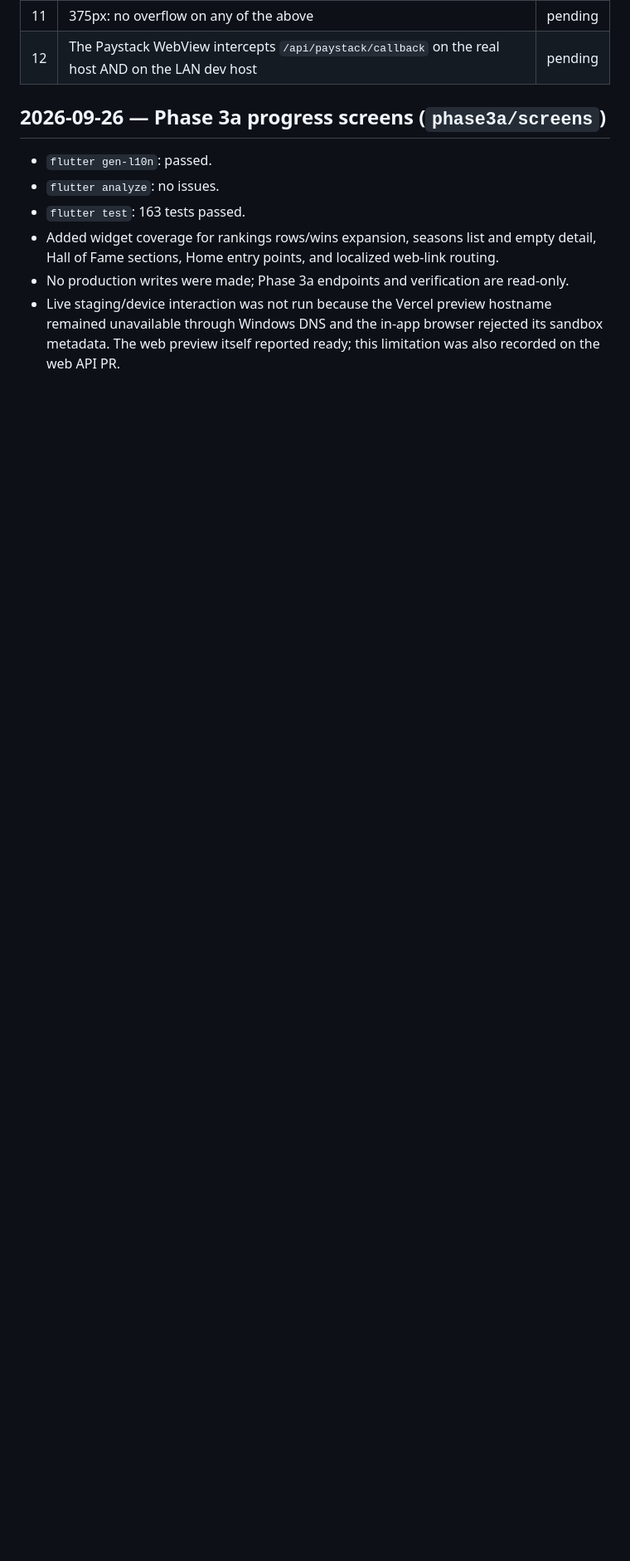
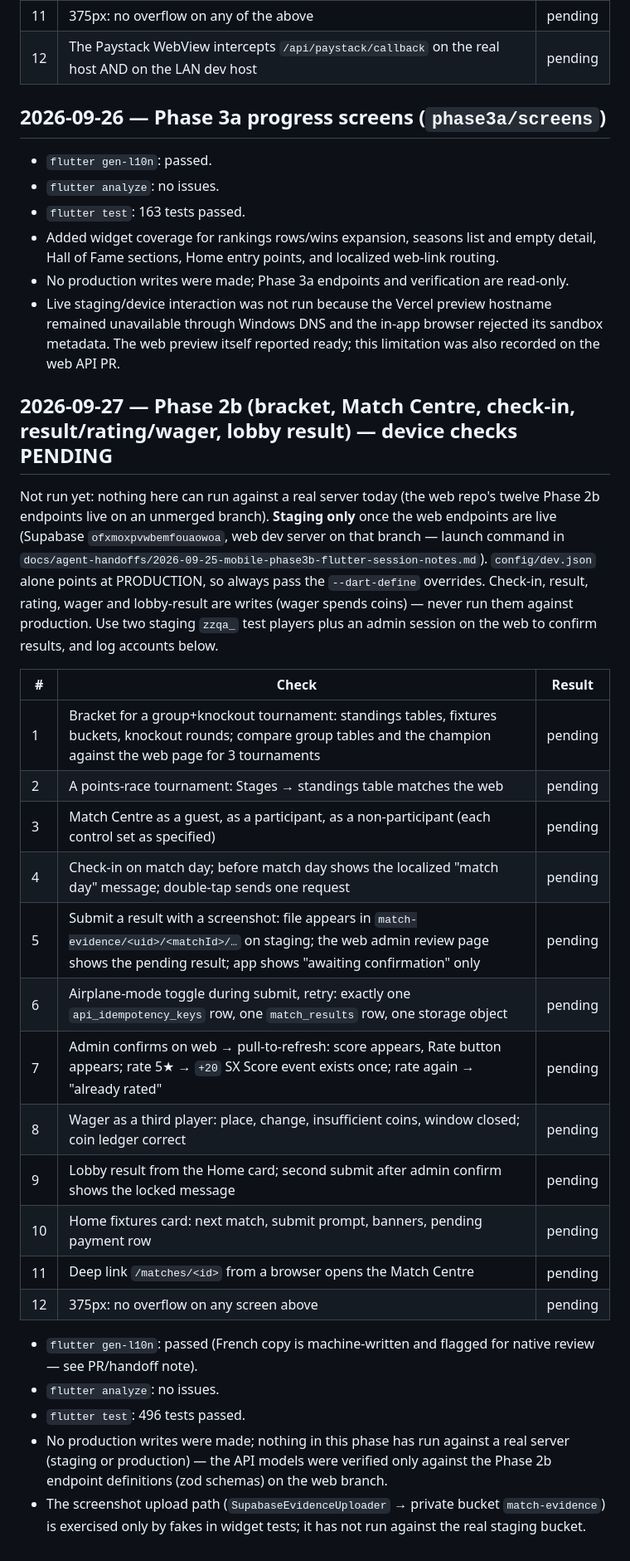
Before and after one commit to Rex-Orokumue/sentinelx-mobile, a Markdown page: TESTING-NOTES.md, the part around the change. Shown at 83% size. Rendered like a GitHub page; blank space fills up the shorter version.

Commit message:
docs: pending device checklist for Phase 2b
Co-Authored-By: Claude Sonnet 5 <noreply@anthropic.com>

```diff
--- a/TESTING-NOTES.md
+++ b/TESTING-NOTES.md
@@ -55,3 +55,35 @@ Not run yet: the owner chose to build all phases first and test on the phone tog
 - Added widget coverage for rankings rows/wins expansion, seasons list and empty detail, Hall of Fame sections, Home entry points, and localized web-link routing.
 - No production writes were made; Phase 3a endpoints and verification are read-only.
 - Live staging/device interaction was not run because the Vercel preview hostname remained unavailable through Windows DNS and the in-app browser rejected its sandbox metadata. The web preview itself reported ready; this limitation was also recorded on the web API PR.
+
+## 2026-09-27 — Phase 2b (bracket, Match Centre, check-in, result/rating/wager, lobby result) — device checks PENDING
+
+Not run yet: nothing here can run against a real server today (the web repo's twelve Phase 2b endpoints live on
+an unmerged branch). **Staging only** once the web endpoints are live (Supabase `ofxmoxpvwbemfouaowoa`, web dev
+server on that branch — launch command in `docs/agent-handoffs/2026-09-25-mobile-phase3b-flutter-session-notes.md`).
+`config/dev.json` alone points at PRODUCTION, so always pass the `--dart-define` overrides. Check-in, result, rating,
+wager and lobby-result are writes (wager spends coins) — never run them against production. Use two staging
+`zzqa_` test players plus an admin session on the web to confirm results, and log accounts below.
+
+| # | Check | Result |
+|---|---|---|
+| 1 | Bracket for a group+knockout tournament: standings tables, fixtures buckets, knockout rounds; compare group tables and the champion against the web page for 3 tournaments | pending |
+| 2 | A points-race tournament: Stages → standings table matches the web | pending |
+| 3 | Match Centre as a guest, as a participant, as a non-participant (each control set as specified) | pending |
+| 4 | Check-in on match day; before match day shows the localized "match day" message; double-tap sends one request | pending |
+| 5 | Submit a result with a screenshot: file appears in `match-evidence/<uid>/<matchId>/…` on staging; the web admin review page shows the pending result; app shows "awaiting confirmation" only | pending |
+| 6 | Airplane-mode toggle during submit, retry: exactly one `api_idempotency_keys` row, one `match_results` row, one storage object | pending |
+| 7 | Admin confirms on web → pull-to-refresh: score appears, Rate button appears; rate 5★ → `+20` SX Score event exists once; rate again → "already rated" | pending |
+| 8 | Wager as a third player: place, change, insufficient coins, window closed; coin ledger correct | pending |
+| 9 | Lobby result from the Home card; second submit after admin confirm shows the locked message | pending |
+| 10 | Home fixtures card: next match, submit prompt, banners, pending payment row | pending |
+| 11 | Deep link `/matches/<id>` from a browser opens the Match Centre | pending |
+| 12 | 375px: no overflow on any screen above | pending |
+
+- `flutter gen-l10n`: passed (French copy is machine-written and flagged for native review — see PR/handoff note).
+- `flutter analyze`: no issues.
+- `flutter test`: 496 tests passed.
+- No production writes were made; nothing in this phase has run against a real server (staging or production) — the
+  API models were verified only against the Phase 2b endpoint definitions (zod schemas) on the web branch.
+- The screenshot upload path (`SupabaseEvidenceUploader` → private bucket `match-evidence`) is exercised only by fakes
+  in widget tests; it has not run against the real staging bucket.
```
